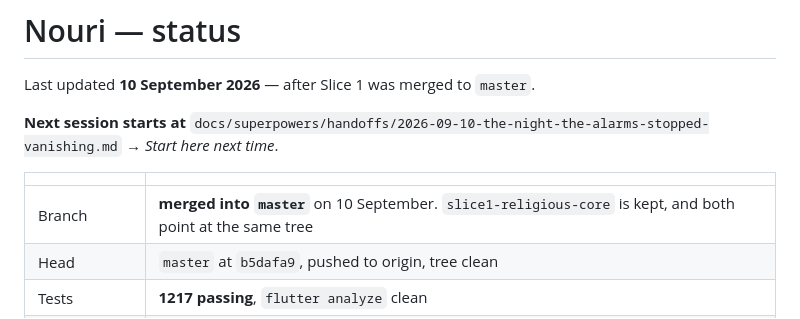
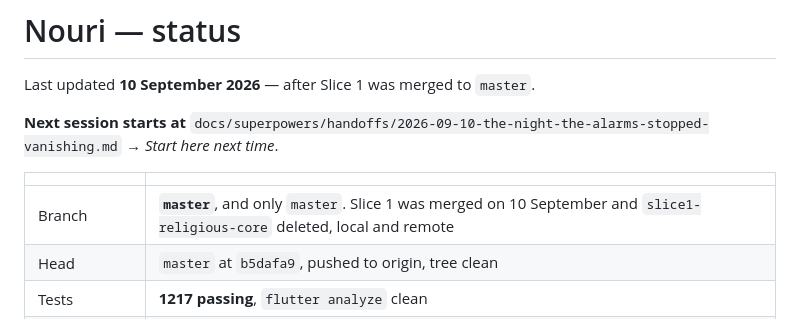
Before and after one commit to Eslamfoka/noury, a Markdown page: docs/STATUS.md, the part around the change. GitHub-like rendering.

Commit message:
docs: فرع واحد بس — master
`slice1-religious-core` is deleted, local and remote, now that the merge
is verified. `git branch -d` rather than `-D`, so git itself would have
refused had anything been unmerged — all four refs were the same commit
and `master..slice1-religious-core` was empty before it went.

Its 154 commits are all in `master`'s history; b5dafa9 is where they
join. Nothing was lost by deleting a pointer to a commit master already
contains.

STATUS and the current handoff said the branch was «kept» and that either
was a fine place to carry on from. Both now say there is one branch, so
nobody goes looking for a ref that is not there.

The handoff also records what the deletion changes about the rules:
`master` was untouchable while Slice 1 was unproven, and that slice is
now proven and in. Whatever comes next takes its own branch off `master`
rather than landing on it directly.

Older handoffs still say «not merged to master». They are records of
their own moment and are left alone.

Co-Authored-By: Claude Opus 5 <noreply@anthropic.com>
Claude-Session: https://claude.ai/code/session_0136CAYWLVofaunP3qq9m3LB

```diff
--- a/docs/STATUS.md
+++ b/docs/STATUS.md
@@ -7,7 +7,7 @@ next time*.
 
 | | |
 |---|---|
-| Branch | **merged into `master`** on 10 September. `slice1-religious-core` is kept, and both point at the same tree |
+| Branch | **`master`**, and only `master`. Slice 1 was merged on 10 September and `slice1-religious-core` deleted, local and remote |
 | Head | `master` at `b5dafa9`, pushed to origin, tree clean |
 | Tests | **1217 passing**, `flutter analyze` clean |
 | On the phone | **current build, installed 10 Sep 12:43** (HONOR VNE-N41). 273 alarms, no gap; policy access held; the adhan bypasses DND and has been heard |
```
Also changed, not shown: 1 other file.
